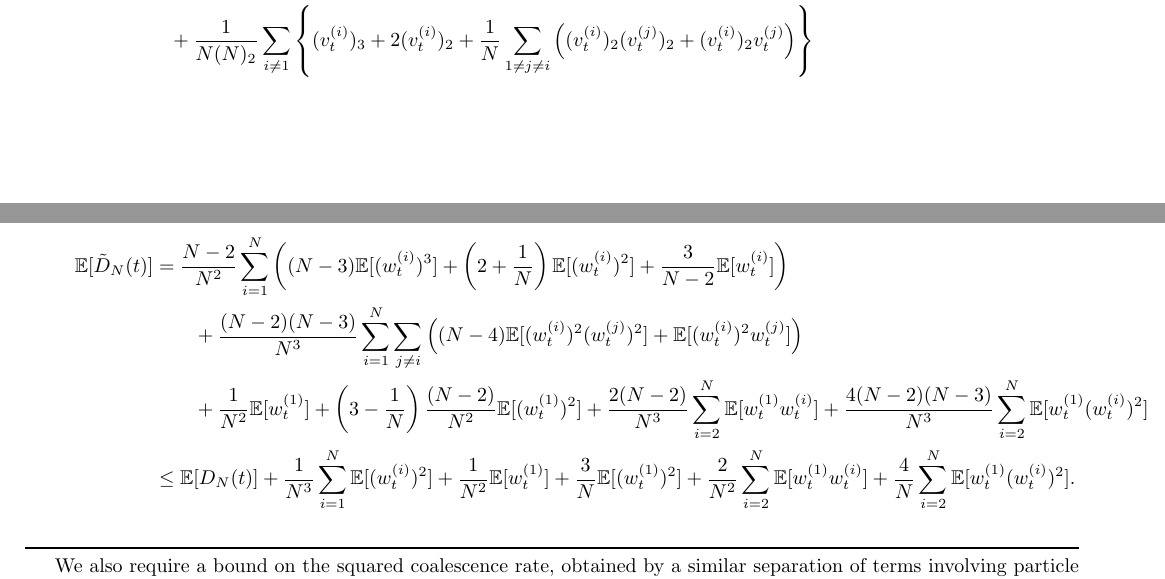
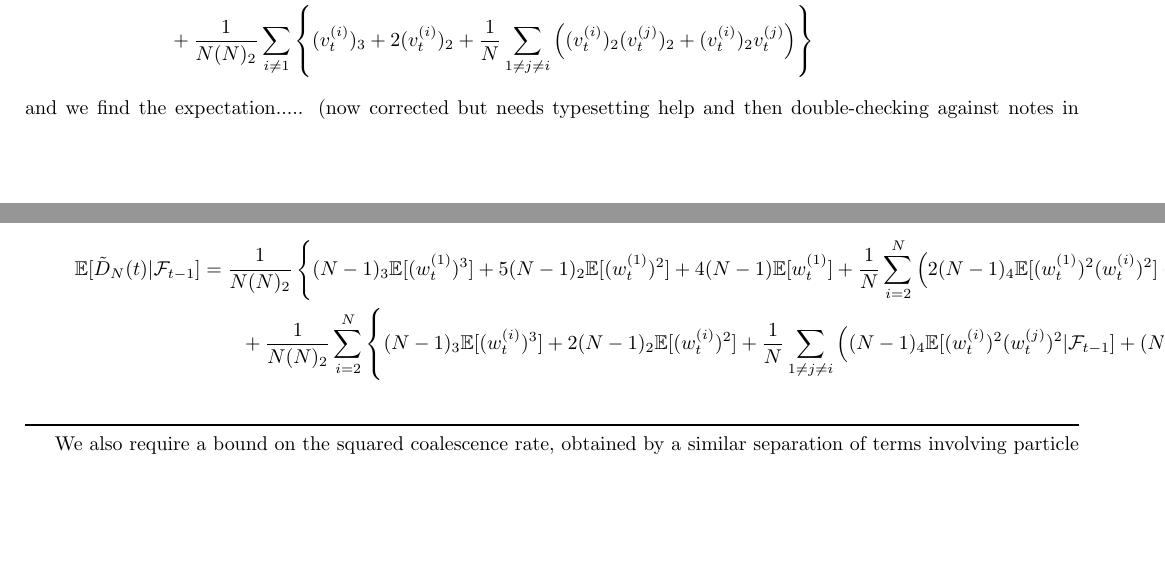
Before and after one commit to suziebrown/phd, a LaTeX document (phd/latex/condSMC_calcns_neat.tex): two parts of pages 2 and 3 of 4, joined at a grey line, cut so that both start at the same text, the shorter picture padded with empty space. Compiled offline with pdfLaTeX.

Commit message:
corrected calcns of E(Dtilde), but needs typesetting better and double-cheking

```diff
--- a/phd/latex/condSMC_calcns_neat.tex
+++ b/phd/latex/condSMC_calcns_neat.tex
@@ -123,14 +123,13 @@ For the conditional case, we separate the terms involving particle 1:
 &= \frac{1}{N(N)_2} \left\{ (\vt{1})_2\vt{1} + \frac{1}{N}\sum_{i\neq 1} \left( (\vt{1})_2(\vt{i})^2 + (\vt{i})_2(\vt{1})^2 \right) \right\} \\
 &\qquad + \frac{1}{N(N)_2} \sum_{i\neq 1} \left\{ (\vt{i})_3 + 2(\vt{i})_2 + \frac{1}{N}\sum_{1\neq j\neq i} \left( (\vt{i})_2(\vt{j})_2 + (\vt{i})_2\vt{j} \right) \right\}
 \end{align*}
-and we find the expectation..... (below not corrected yet)
+and we find the expectation..... (now corrected but needs typesetting help and then double-checking against notes in book)
 \begin{align*}
-\E[\tilde{D}_N(t)] &= \frac{N-2}{N^2} \sum_{i=1}^N \left( (N-3)\E[(\wt{i})^3] + \left( 2 + \frac{1}{N}\right) \E[(\wt{i})^2] + \frac{3}{N-2}\E[\wt{i}] \right) \\
-&\qquad + \frac{(N-2)(N-3)}{N^3} \sum_{i=1}^N\sum_{j\neq i} \left( (N-4)\E[(\wt{i})^2(\wt{j})^2] +  \E[(\wt{i})^2\wt{j}] \right) \\
-&\qquad + \frac{1}{N^2} \E[\wt{1}] + \left(3 - \frac{1}{N} \right)\frac{(N-2)}{N^2}\E[(\wt{1})^2] +
-\frac{2(N-2)}{N^3} \sum_{i=2}^N \E[\wt{1}\wt{i}] + \frac{4(N-2)(N-3)}{N^3} \sum_{i=2}^N \E[\wt{1}(\wt{i})^2] \\
-&\leq \E[D_N(t)] + \frac{1}{N^3}\sum_{i=1}^N \E[(\wt{i})^2] + \frac{1}{N^2} \E[\wt{1}] + \frac{3}{N}\E[(\wt{1})^2] +
-\frac{2}{N^2} \sum_{i=2}^N \E[\wt{1}\wt{i}] + \frac{4}{N} \sum_{i=2}^N \E[\wt{1}(\wt{i})^2].
+\E[\tilde{D}_N(t) |\F] &= \frac{1}{N(N)_2} \left\{ (N-1)_3\E[(\wt{1})^3] + 5(N-1)_2\E[(\wt{1})^2] +  4(N-1)\E[\wt{1}]
++ \frac{1}{N} \sum_{i=2}^N \left( 2(N-1)_4\E[(\wt{1})^2(\wt{i})^2] + 2(N-1)_3 \E[\wt{1}(\wt{i})^2] -2(N-1)_2\E[\wt{1}\wt{i}] + (N-1)2\E[(\wt{i})^2] \right) \right\} \\
+&\qquad + \frac{1}{N(N)_2} \sum_{i=2}^N \left\{
+(N-1)_3\E[(\wt{i})^3] + 2(N-1)_2\E[(\wt{i})^2]
++ \frac{1}{N}\sum_{1\neq j\neq i} \left( (N-1)_4\E[(\wt{i})^2(\wt{j})^2 |\F] + (N-1)_3\E[(\wt{i})^2\wt{j} |\F] \right) \right\}
 \end{align*}
 \myrule
 
```
Also changed, not shown: phd/latex/condSMC_calcns_neat.pdf, 2 other files.
